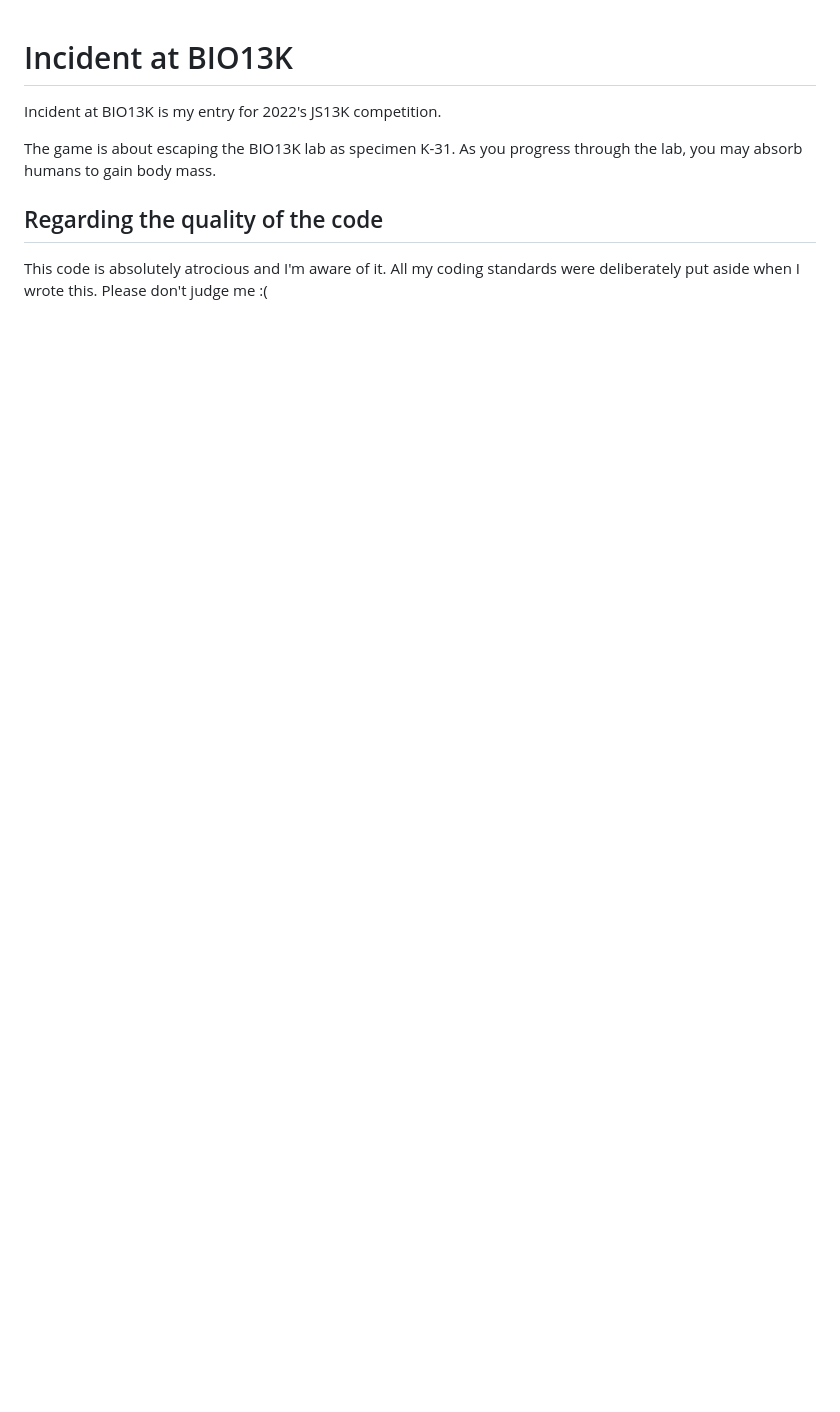
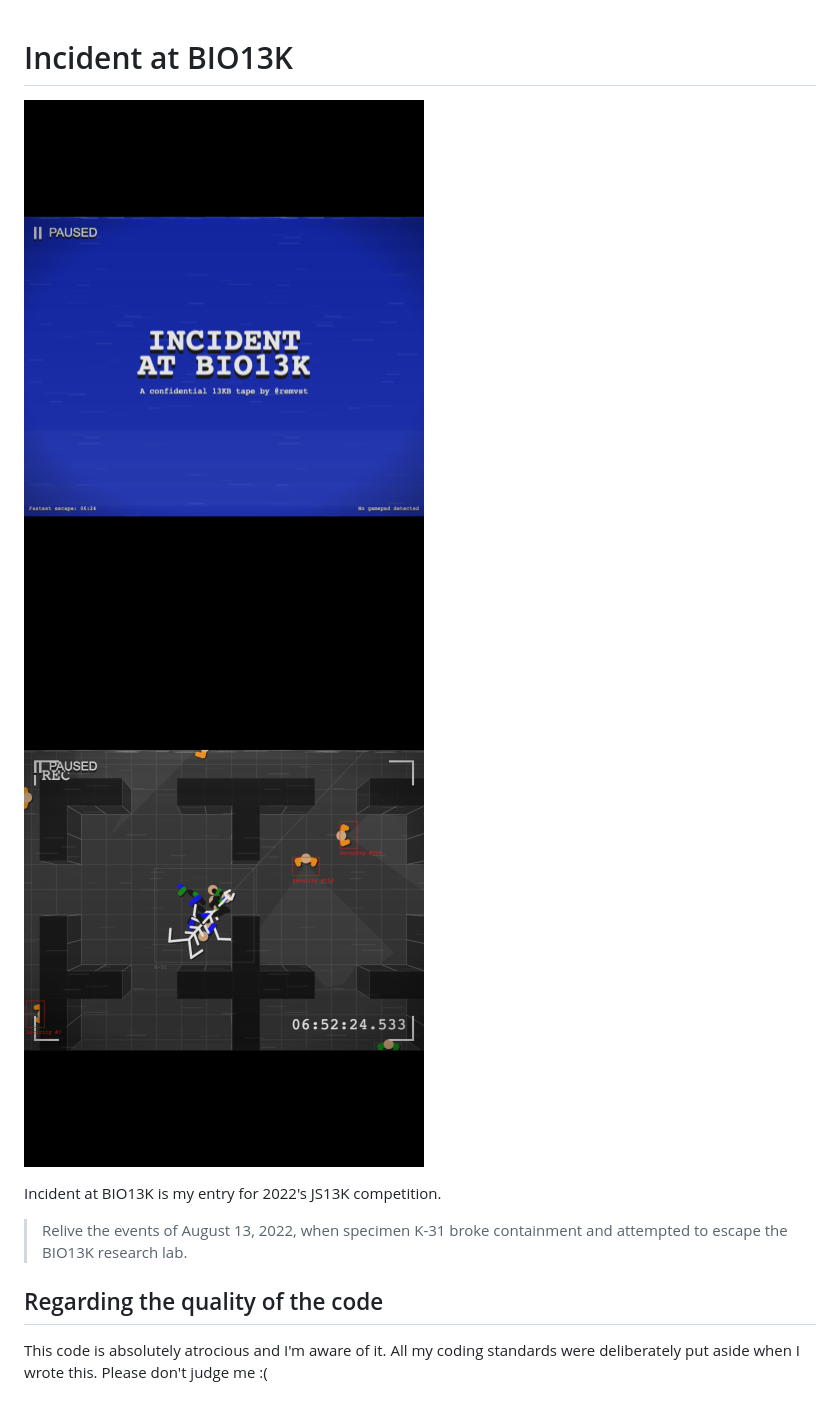
Before and after one commit to remvst/incident, a Markdown page: README.md, the part around the change. Drawn GitHub-style; pictures changed too: assets/screenshot-gameplay.png (added), assets/screenshot-intro.png (added); blank space fills up the shorter version.

Commit message:
Assets

```diff
--- a/README.md
+++ b/README.md
@@ -1,8 +1,10 @@
 # Incident at BIO13K
+
+<img src="/assets/screenshot-intro.png" width="400"> <img src="/assets/screenshot-gameplay.png" width="400">
 
 Incident at BIO13K is my entry for 2022's JS13K competition.
 
-The game is about escaping the BIO13K lab as specimen K-31. As you progress through the lab, you may absorb humans to gain body mass.
+> Relive the events of August 13, 2022, when specimen K-31 broke containment and attempted to escape the BIO13K research lab.
 
 ## Regarding the quality of the code
 
```
